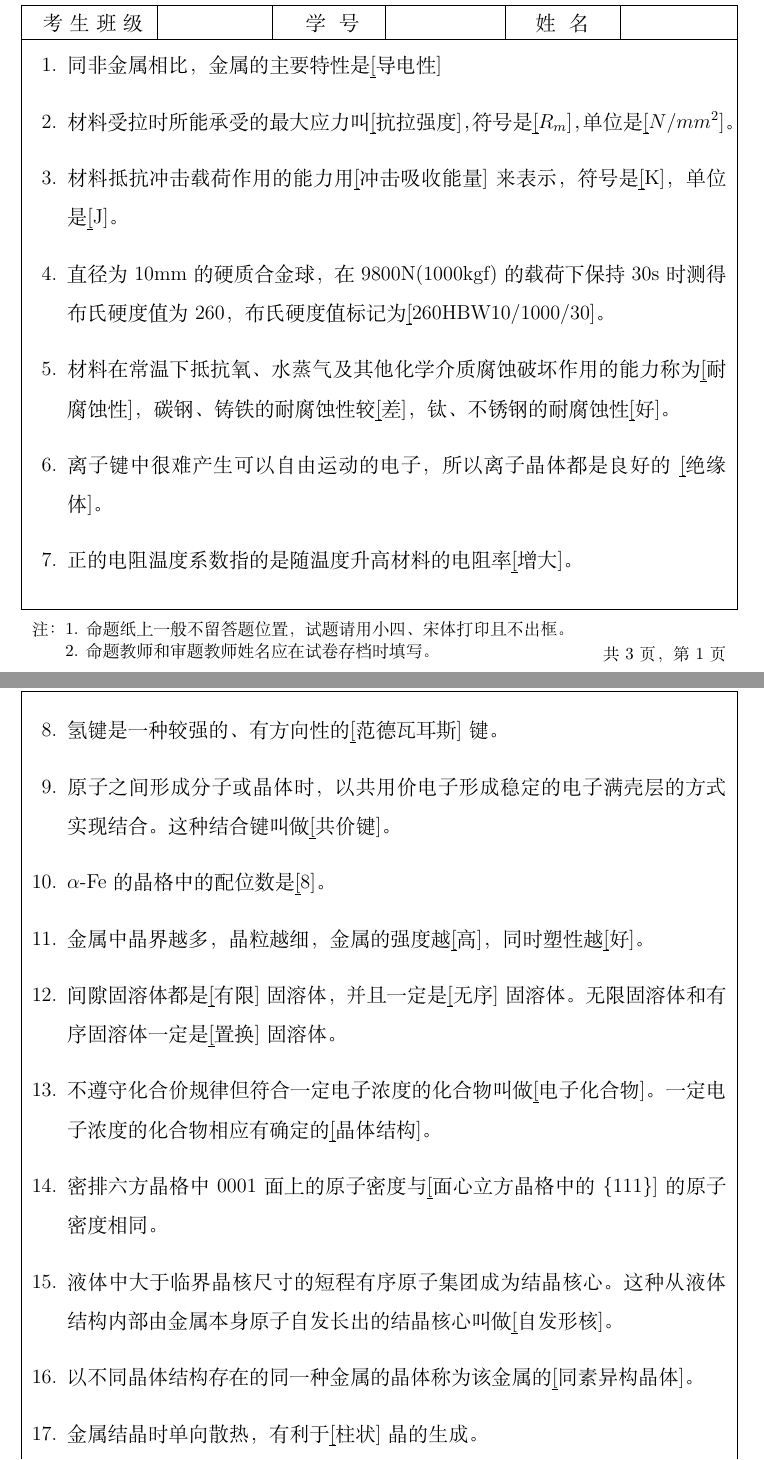
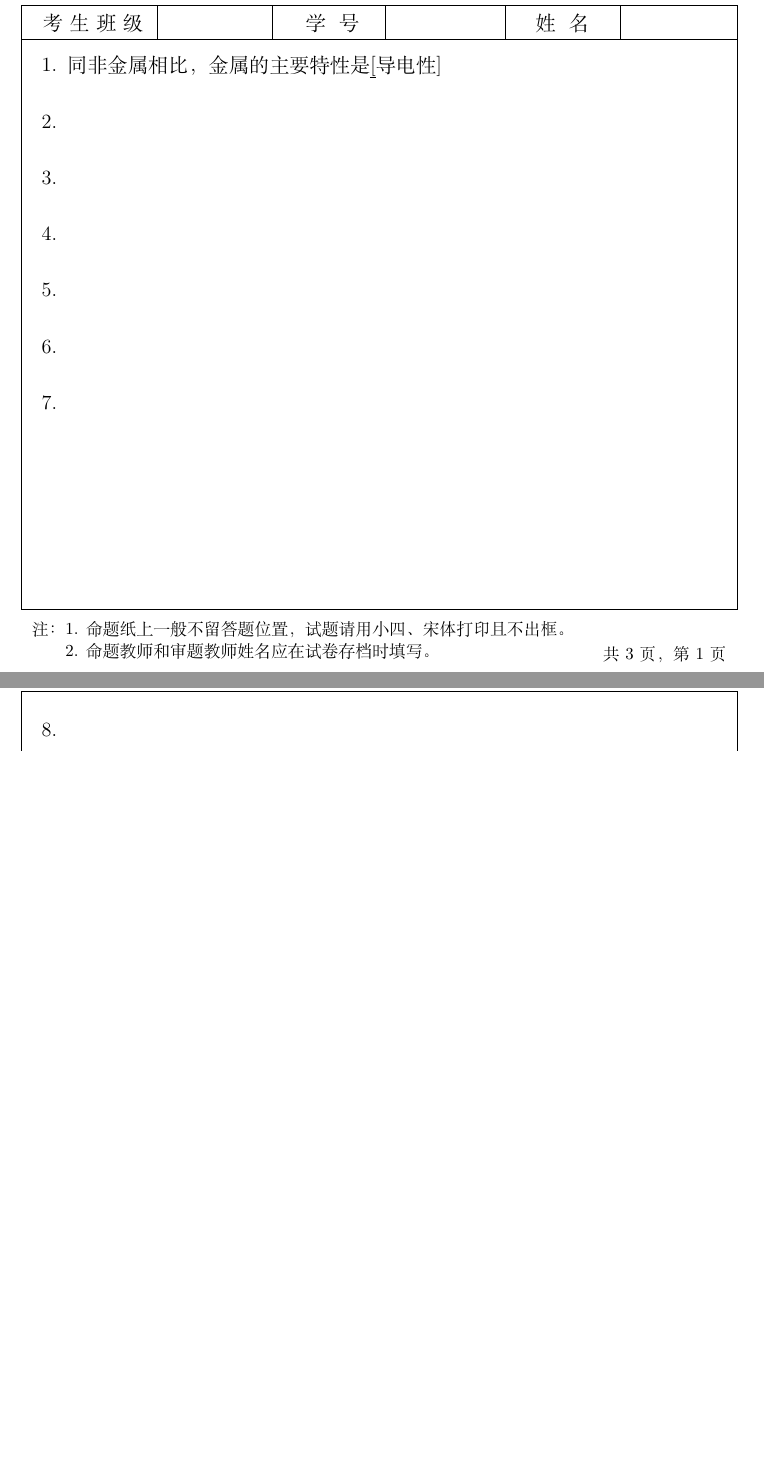
Before and after one commit to akenoshi/nwpu-exam, a LaTeX problem sheet (exam.tex): two parts of pages 1 and 2 of 3, joined at a grey line, cut so that both start at the same text, the shorter picture padded with empty space. Compiled offline with XeLaTeX.

Commit message:
v0.1 New Create

```diff
--- a/exam.tex
+++ b/exam.tex
@@ -131,12 +131,12 @@
 
 	\begin{questions}
 		\question 同非金属相比，金属的主要特性是\fillin[导电性]
-		\question 材料受拉时所能承受的最大应力叫\fillin[抗拉强度]，符号是\fillin[$R_m$]，单位是\fillin[$N/mm^2$]。
-		\question 材料抵抗冲击载荷作用的能力用\fillin[冲击吸收能量]来表示，符号是\fillin[K]，单位是\fillin[J]。
-		\question 直径为10mm的硬质合金球，在9800N(1000kgf)的载荷下保持30s时测得布氏硬度值为260，布氏硬度值标记为\fillin[260HBW10/1000/30]。
-		\question 材料在常温下抵抗氧、水蒸气及其他化学介质腐蚀破坏作用的能力称为\fillin[耐腐蚀性]，碳钢、铸铁的耐腐蚀性较\fillin[差]，钛、不锈钢的耐腐蚀性\fillin[好]。
-		\question 离子键中很难产生可以自由运动的电子，所以离子晶体都是良好的 \fillin[绝缘体]。
-		\question 正的电阻温度系数指的是随温度升高材料的电阻率\fillin[增大]。
+		\question
+		\question
+		\question
+		\question
+		\question
+		\question
 
 
 %%--------------------此处正文前后手动调节--------------------
@@ -144,14 +144,3 @@
 	\newpage
 	\watermark{}{}{}
 
-		\question 氢键是一种较强的、有方向性的\fillin[范德瓦耳斯]键。
-		\question 原子之间形成分子或晶体时，以共用价电子形成稳定的电子满壳层的方式实现结合。这种结合键叫做\fillin[共价键]。
-		\question $\alpha $-Fe的晶格中的配位数是\fillin[8]。
-		\question 金属中晶界越多，晶粒越细，金属的强度越\fillin[高]，同时塑性越\fillin[好]。
-		\question 间隙固溶体都是\fillin[有限]固溶体，并且一定是\fillin[无序]固溶体。无限固溶体和有序固溶体一定是\fillin[置换]固溶体。
-		\question 不遵守化合价规律但符合一定电子浓度的化合物叫做\fillin[电子化合物]。一定电子浓度的化合物相应有确定的\fillin[晶体结构]。
-		\question 密排六方晶格中{0001}面上的原子密度与\fillin[面心立方晶格中的$\left\{111\right\} $]的原子密度相同。
-		\question 液体中大于临界晶核尺寸的短程有序原子集团成为结晶核心。这种从液体结构内部由金属本身原子自发长出的结晶核心叫做\fillin[自发形核]。
-		\question 以不同晶体结构存在的同一种金属的晶体称为该金属的\fillin[同素异构晶体]。
-		\question 金属结晶时单向散热，有利于\fillin[柱状]晶的生成。
-		\question 制备单晶的基本要求是液体结晶时只存在一个\fillin[晶核]。
@@ -163 +147,3 @@
-		\question 用显微镜观察某亚共析钢，若估算其中的珠光体面积分数为70$\%$，则此钢的碳的质量分数约为\fillin[0.55$\%$]。
+		\question
+		\question
+		\question
@@ -171,0 +168 @@
+		\question
```
Also changed, not shown: exam.pdf, exam.tex (34 more changed lines).
